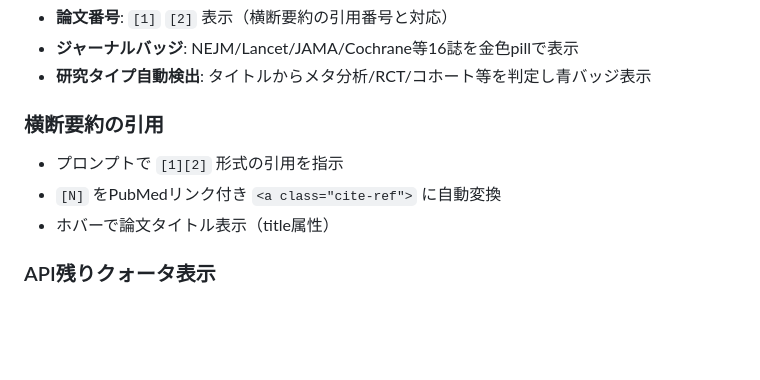
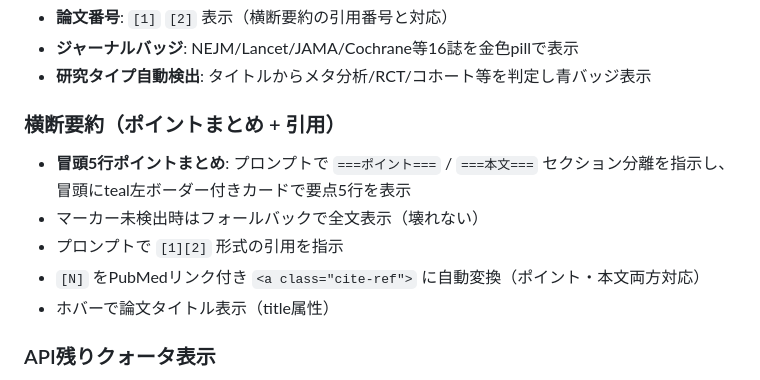
Before and after one commit to mizuking796/pico-search, a Markdown page: REFERENCE.md, the part around the change. Rendered like a GitHub page; blank space fills up the shorter version.

Commit message:
REFERENCE.md更新: 横断要約ポイントまとめ機能を反映
Co-Authored-By: Claude Opus 4.6 <noreply@anthropic.com>

```diff
--- a/REFERENCE.md
+++ b/REFERENCE.md
@@ -91,9 +91,11 @@ pico-search/
 - **ジャーナルバッジ**: NEJM/Lancet/JAMA/Cochrane等16誌を金色pillで表示
 - **研究タイプ自動検出**: タイトルからメタ分析/RCT/コホート等を判定し青バッジ表示
 
-### 横断要約の引用
+### 横断要約（ポイントまとめ + 引用）
+- **冒頭5行ポイントまとめ**: プロンプトで `===ポイント===` / `===本文===` セクション分離を指示し、冒頭にteal左ボーダー付きカードで要点5行を表示
+- マーカー未検出時はフォールバックで全文表示（壊れない）
 - プロンプトで `[1][2]` 形式の引用を指示
-- `[N]` をPubMedリンク付き `<a class="cite-ref">` に自動変換
+- `[N]` をPubMedリンク付き `<a class="cite-ref">` に自動変換（ポイント・本文両方対応）
 - ホバーで論文タイトル表示（title属性）
 
 ### API残りクォータ表示
```
